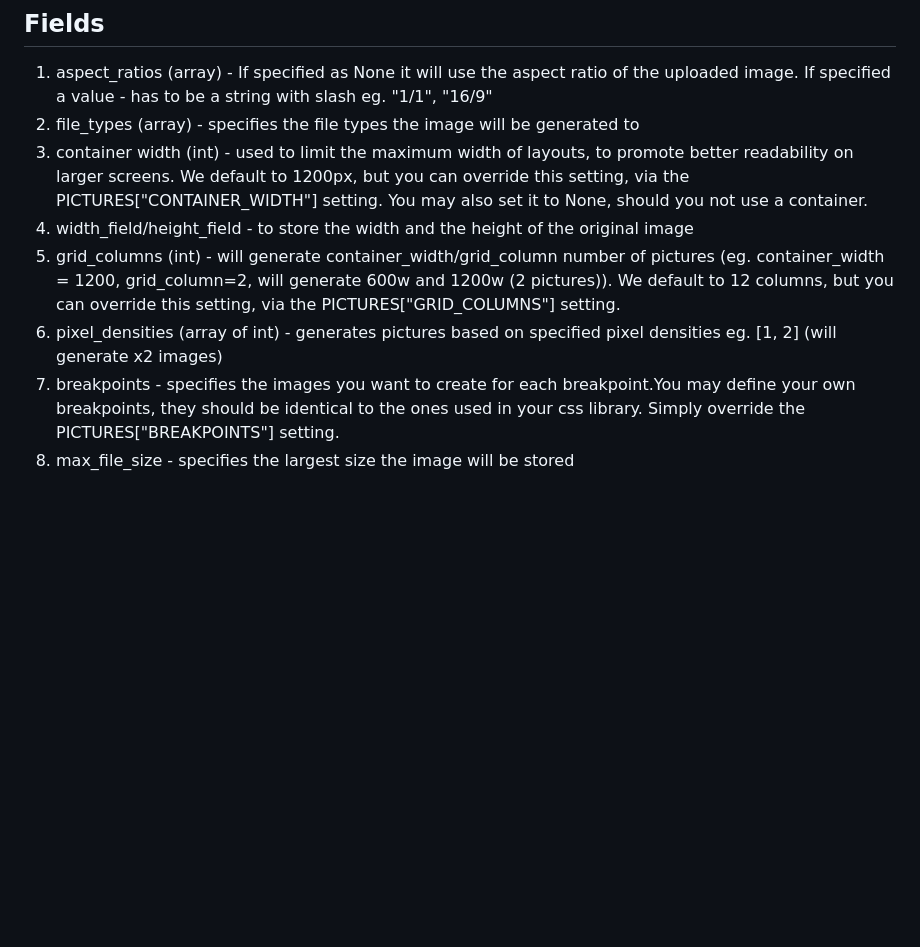
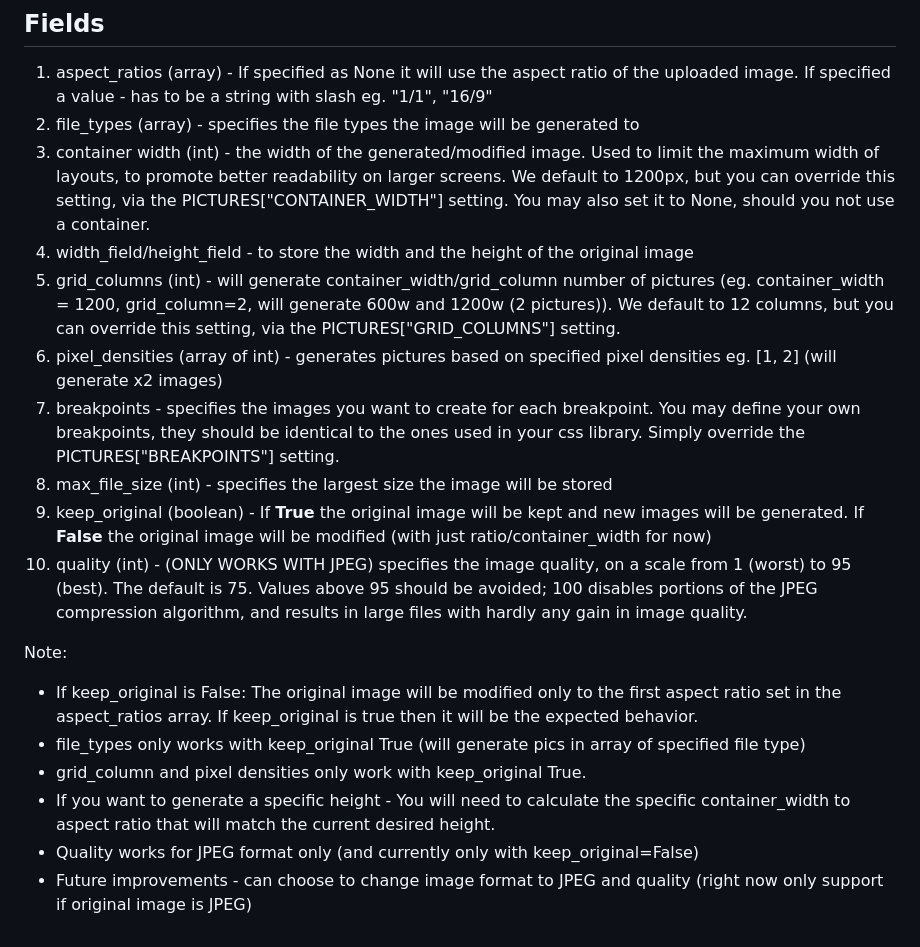
Before and after one commit to hunterwilliams/base-backend-server, a Markdown page: readme.md, the part around the change. Drawn GitHub-style; blank space fills up the shorter version.

```diff
--- a/readme.md
+++ b/readme.md
@@ -146,10 +146,20 @@ for security reason
 ## Fields
 1. aspect_ratios (array) - If specified as None it will use the aspect ratio of the uploaded image. If specified a value - has to be a string with slash eg. "1/1", "16/9"
 2. file_types (array) - specifies the file types the image will be generated to
-3. container width (int) - used to limit the maximum width of layouts, to promote better readability on larger screens. We default to 1200px, but you can override this setting, via the PICTURES["CONTAINER_WIDTH"] setting.
+3. container width (int) - the width of the generated/modified image. Used to limit the maximum width of layouts, to promote better readability on larger screens. We default to 1200px, but you can override this setting, via the PICTURES["CONTAINER_WIDTH"] setting.
 You may also set it to None, should you not use a container.
 4. width_field/height_field - to store the width and the height of the original image
 5. grid_columns (int) - will generate container_width/grid_column number of pictures (eg. container_width = 1200, grid_column=2, will generate 600w and 1200w (2 pictures)). We default to 12 columns, but you can override this setting, via the PICTURES["GRID_COLUMNS"] setting.
 6. pixel_densities (array of int) - generates pictures based on specified pixel densities eg. [1, 2] (will generate x2 images)
-7. breakpoints - specifies the images you want to create for each breakpoint.You may define your own breakpoints, they should be identical to the ones used in your css library. Simply override the PICTURES["BREAKPOINTS"] setting.
-8. max_file_size - specifies the largest size the image will be stored
+7. breakpoints - specifies the images you want to create for each breakpoint. You may define your own breakpoints, they should be identical to the ones used in your css library. Simply override the PICTURES["BREAKPOINTS"] setting.
+8. max_file_size (int) - specifies the largest size the image will be stored
+9. keep_original (boolean) - If **True** the original image will be kept and new images will be generated. If **False** the original image will be modified (with just ratio/container_width for now)
+10. quality (int) - (ONLY WORKS WITH JPEG) specifies the image quality, on a scale from 1 (worst) to 95 (best). The default is 75. Values above 95 should be avoided; 100 disables portions of the JPEG compression algorithm, and results in large files with hardly any gain in image quality.
+
+Note:
+- If keep_original is False: The original image will be modified only to the first aspect ratio set in the aspect_ratios array. If keep_original is true then it will be the expected behavior.
+- file_types only works with keep_original True (will generate pics in array of specified file type)
+- grid_column and pixel densities only work with keep_original True.
+- If you want to generate a specific height - You will need to calculate the specific container_width to aspect ratio that will match the current desired height.
+- Quality works for JPEG format only (and currently only with keep_original=False)
+- Future improvements - can choose to change image format to JPEG and quality (right now only support if original image is JPEG)
```
